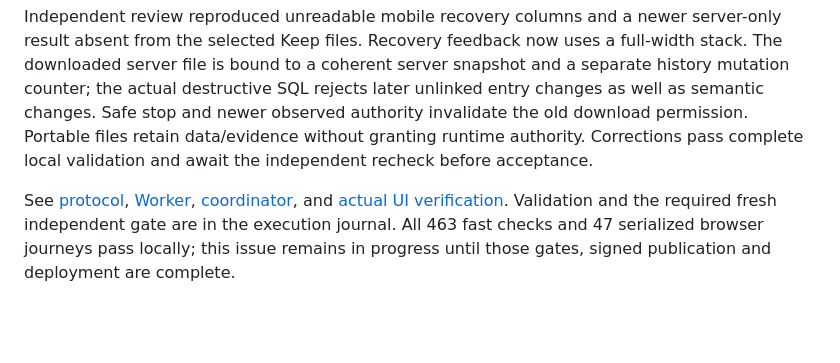
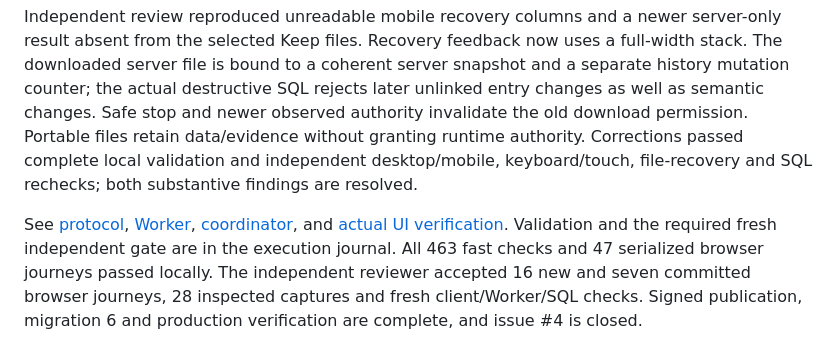
Before and after one commit to rwjblue/cwa-training-tracker, a Markdown page: docs/parity/planning.md, the part around the change. Rendered like a GitHub page; blank space fills up the shorter version.

```diff
--- a/docs/parity/planning.md
+++ b/docs/parity/planning.md
@@ -327,13 +327,16 @@ a full-width stack. The downloaded server file is bound to a coherent server
 snapshot and a separate history mutation counter; the actual destructive SQL
 rejects later unlinked entry changes as well as semantic changes. Safe stop and
 newer observed authority invalidate the old download permission. Portable files
-retain data/evidence without granting runtime authority. Corrections pass complete
-local validation and await the independent recheck before acceptance.
+retain data/evidence without granting runtime authority. Corrections passed complete
+local validation and independent desktop/mobile, keyboard/touch, file-recovery and
+SQL rechecks; both substantive findings are resolved.
 
 See [protocol](../../src/shared/account-lifecycle.ts),
 [Worker](../../src/worker/account-lifecycle.ts),
 [coordinator](../../src/client/account-lifecycle.ts), and
 [actual UI verification](../../e2e/account-lifecycle.spec.ts). Validation and the
 required fresh independent gate are in the execution journal. All 463 fast checks
-and 47 serialized browser journeys pass locally; this issue remains
-in progress until those gates, signed publication and deployment are complete.
+and 47 serialized browser journeys passed locally. The independent reviewer
+accepted 16 new and seven committed browser journeys, 28 inspected captures and
+fresh client/Worker/SQL checks. Signed publication, migration 6 and production
+verification are complete, and issue #4 is closed.
```
Also changed, not shown: docs/parity/execution-progress-2026-09-30.md (+36 -11 lines), docs/trainer-parity.md (+7 -3 lines).
